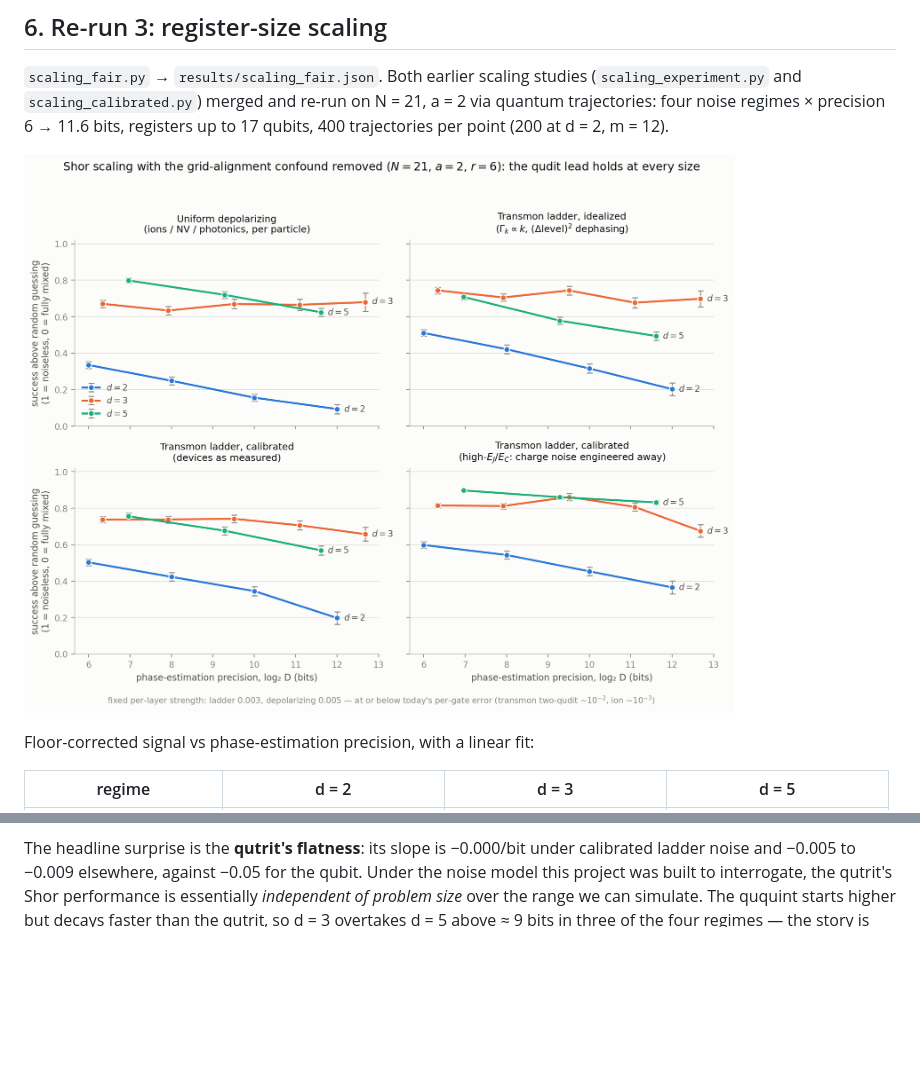
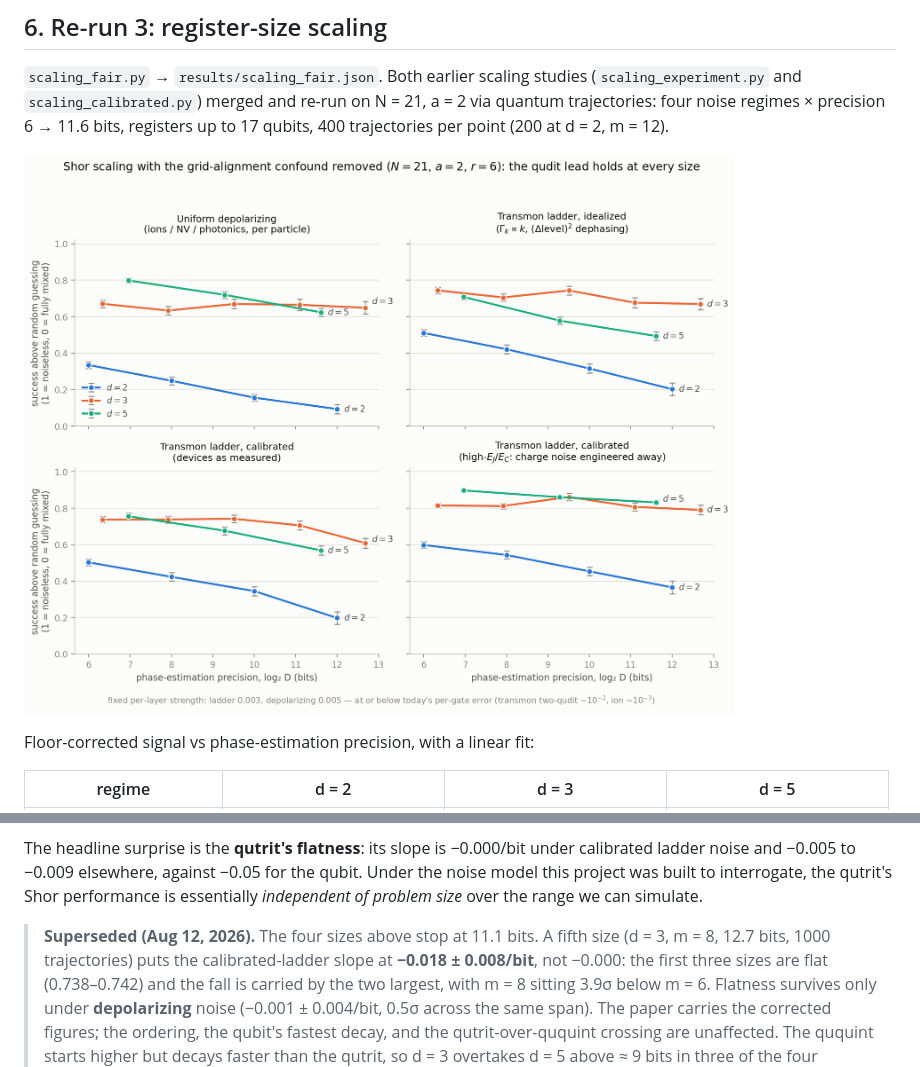
Before and after one commit to doxaras/qudit-decoherence, a Markdown page: docs/GRID_ALIGNMENT.md, 2 parts joined by grey strips. Rendered like a GitHub page; pictures changed too: results/scaling_fair.png; blank space fills up the shorter version.

Commit message:
Adopt 1000-trajectory m=8 qutrit point; corrected scaling slopes

```diff
--- a/docs/GRID_ALIGNMENT.md
+++ b/docs/GRID_ALIGNMENT.md
@@ -260,7 +260,17 @@ The headline surprise is the **qutrit's flatness**: its slope is
 −0.000/bit under calibrated ladder noise and −0.005 to −0.009 elsewhere,
 against −0.05 for the qubit. Under the noise model this project was built
 to interrogate, the qutrit's Shor performance is essentially *independent
-of problem size* over the range we can simulate. The ququint starts higher
+of problem size* over the range we can simulate.
+
+> **Superseded (Aug 12, 2026).** The four sizes above stop at 11.1 bits.
+> A fifth size (d = 3, m = 8, 12.7 bits, 1000 trajectories) puts the
+> calibrated-ladder slope at **−0.018 ± 0.008/bit**, not −0.000: the
+> first three sizes are flat (0.738–0.742) and the fall is carried by
+> the two largest, with m = 8 sitting 3.9σ below m = 6. Flatness
+> survives only under **depolarizing** noise (−0.001 ± 0.004/bit,
+> 0.5σ across the same span). The paper carries the corrected figures;
+> the ordering, the qubit's fastest decay, and the qutrit-over-ququint
+> crossing are unaffected. The ququint starts higher
 but decays faster than the qutrit, so d = 3 overtakes d = 5 above ≈ 9 bits
 in three of the four regimes — the story is not monotonic in d, and the
 best base depends on the target precision. This reverses the earlier
```
Also changed, not shown: 5 other files.
